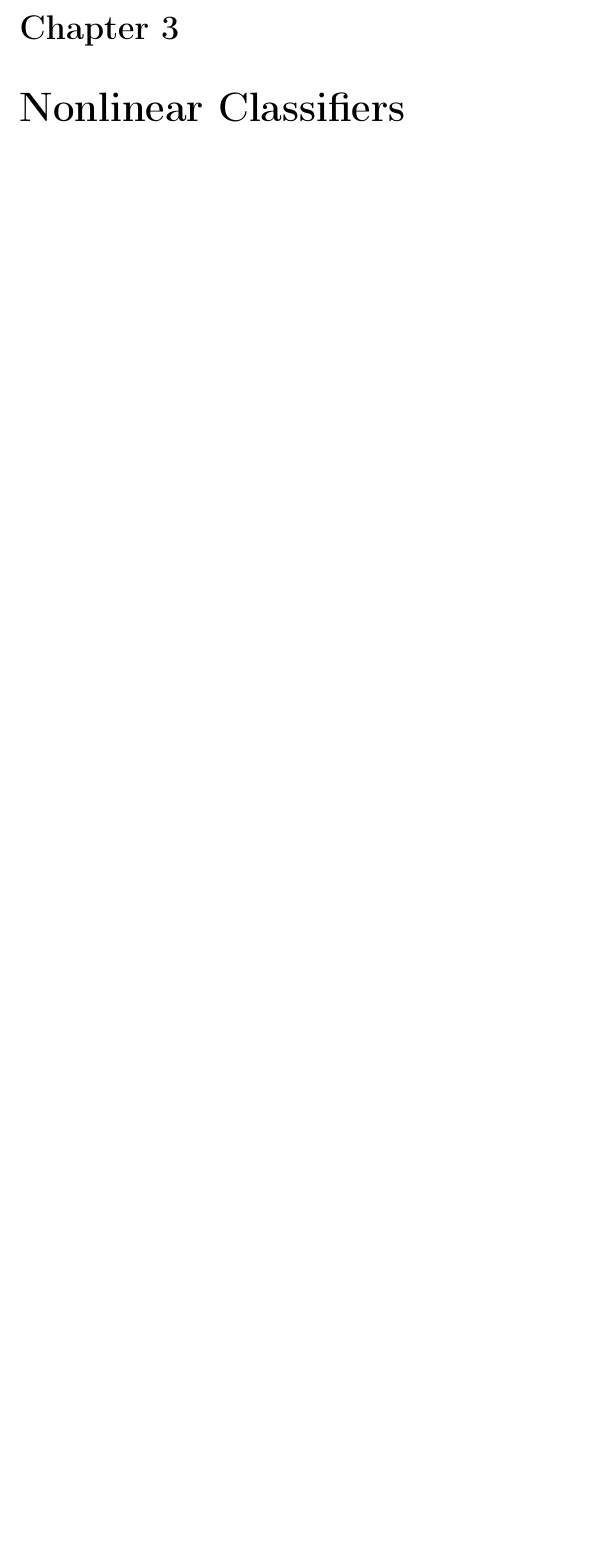
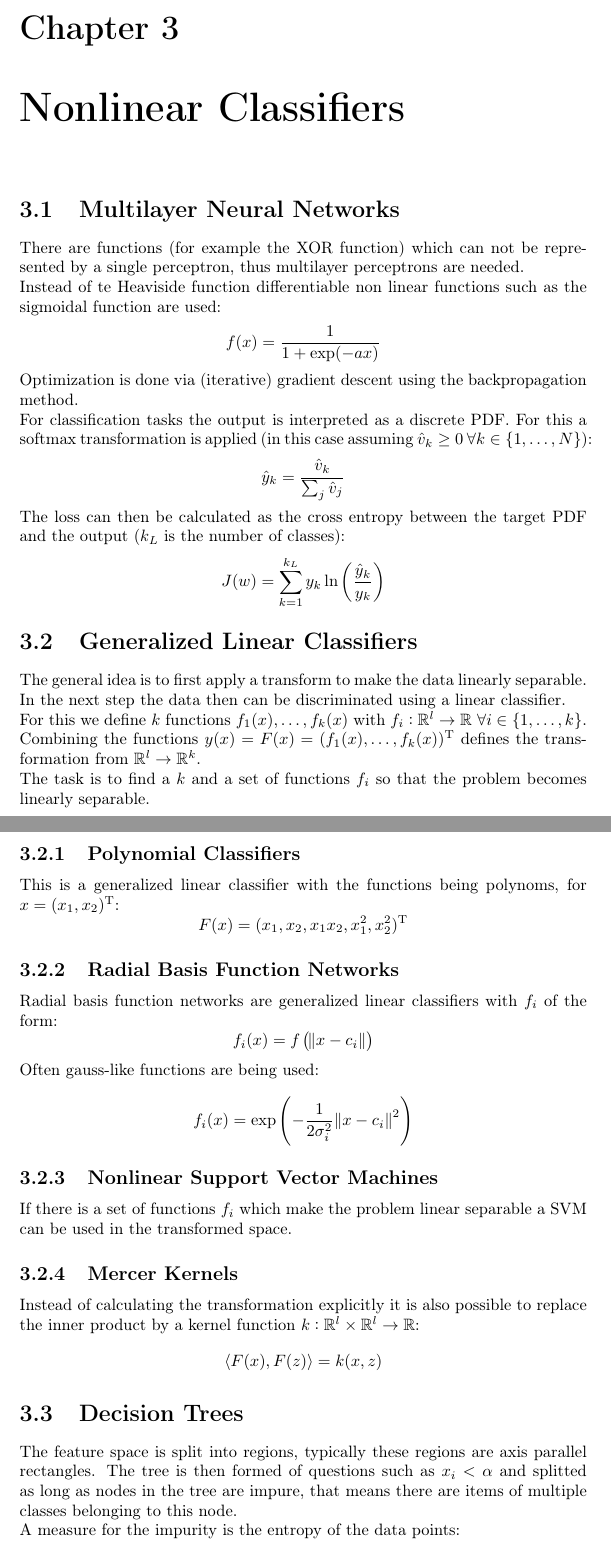
Before and after one commit to aul12/Summary-Pattern-Recognition, a LaTeX document (main.tex, which reads nonLinearClass.tex): part of page 15 of 19 before the commit and two parts of pages 15 and 16 of 21 after it, the two joined at a grey line, cut so that both start at the same text, the shorter picture padded with empty space. Compiled offline with pdfLaTeX.

Commit message:
Nonlinear

```diff
--- a/nonLinearClass.tex
+++ b/nonLinearClass.tex
@@ -1 +1,60 @@
 \chapter{Nonlinear Classifiers}
+\section{Multilayer Neural Networks}
+There are functions (for example the XOR function) which can not be represented by a single perceptron, thus multilayer perceptrons are needed.
+
+Instead of te Heaviside function differentiable non linear functions such as the sigmoidal function are used:
+\begin{equation*}
+    f(x) = \frac{1}{1 + \exp(-ax)}
+\end{equation*}
+Optimization is done via (iterative) gradient descent using the backpropagation method.
+
+For classification tasks the output is interpreted as a discrete PDF. For this a softmax transformation is applied (in this case assuming $\hat{v}_k \geq 0\ \forall k \in \{1, \ldots, N\}$):
+\begin{equation*}
+    \hat{y}_k = \frac{\hat{v}_k}{\sum_j \hat{v}_j}
+\end{equation*}
+The loss can then be calculated as the cross entropy between the target PDF and the output ($k_L$ is the number of classes):
+\begin{equation*}
+    J(w) = \sum_{k=1}^{k_L} y_k \ln\left(\frac{\hat{y}_k}{y_k}\right)
+\end{equation*}
+
+\section{Generalized Linear Classifiers}
+The general idea is to first apply a transform to make the data linearly separable. In the next step the data then can be discriminated using a linear classifier.
+
+For this we define $k$ functions $f_1(x), \ldots, f_k(x)$ with $f_i: \mathbb{R}^l \to \mathbb{R}\ \forall i \in \{1, \ldots, k\}$. Combining the functions $y(x) = F(x) = \T{(f_1(x), \ldots, f_k(x))}$ defines the transformation from $\mathbb{R}^l \to \mathbb{R}^k$.
+
+The task is to find a $k$ and a set of functions $f_i$ so that the problem becomes linearly separable.
+
+\subsection{Polynomial Classifiers}
+This is a generalized linear classifier with the functions being polynoms, for $x = \T{(x_1, x_2)}$:
+\begin{equation*}
+    F(x) = \T{(x_1, x_2, x_1 x_2, x_1^2, x_2^2)}
+\end{equation*}
+
+\subsection{Radial Basis Function Networks}
+Radial basis function networks are generalized linear classifiers with $f_i$ of the form:
+\begin{equation*}
+    f_i(x) = f\left(\norm{x-c_i}\right)
+\end{equation*}
+
+Often gauss-like functions are being used:
+\begin{equation*}
+    f_i(x) = \exp\left(-\frac{1}{2 \sigma_i^2} \norm{x-c_i}^2\right)
+\end{equation*}
+
+\subsection{Nonlinear Support Vector Machines}
+If there is a set of functions $f_i$ which make the problem linear separable a SVM can be used in the transformed space.
+
+\subsection{Mercer Kernels}
+Instead of calculating the transformation explicitly it is also possible to replace the inner product by a kernel function $k: \mathbb{R}^l \times \mathbb{R}^l \to \mathbb{R}$:
+\begin{equation*}
+    \langle F(x), F(z) \rangle = k(x, z)
+\end{equation*}
+
+\section{Decision Trees}
+The feature space is split into regions, typically these regions are axis parallel rectangles.
+The tree is then formed of questions such as $x_i < \alpha$ and splitted as long as nodes in the tree are impure, that means there are items of multiple classes belonging to this node.
+
+A measure for the impurity is the entropy of the data points:
+\begin{equation*}
+    I(t) = - \sum_{i=1}^M P(\omega_i | t) \log_2 \left(P(\omega_i | t)\right)
+\end{equation*}
```
Also changed, not shown: nonLinearClass.tex (30 more changed lines).
